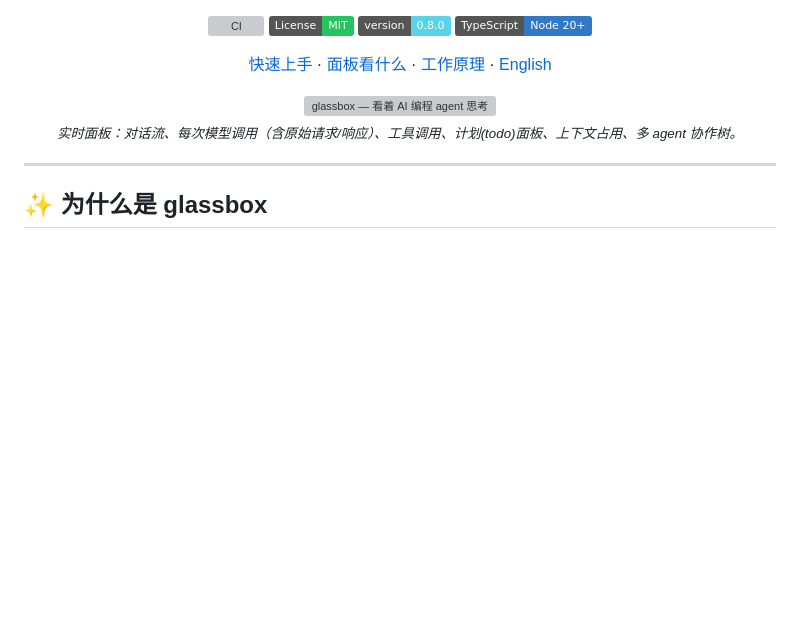
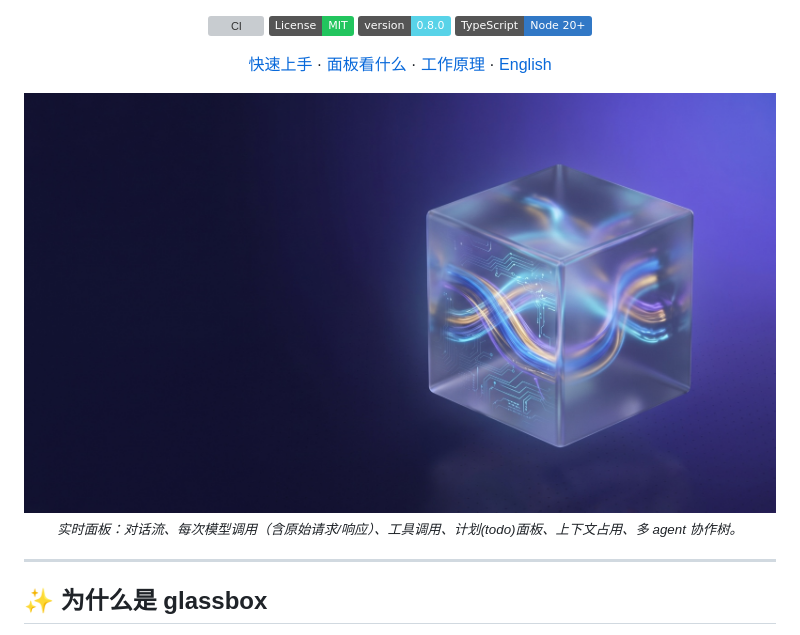
Before and after one commit to laniakeaoverflow/glassbox, a Markdown page: README.zh.md, the part around the change. Rendered like a GitHub page; pictures changed too: docs/hero.jpg (added); badges without logos; blank space fills up the shorter version; grey boxes are pictures that could not be loaded.

```diff
--- a/README.zh.md
+++ b/README.zh.md
@@ -18,7 +18,7 @@
 </div>
 
 <p align="center">
-  <img src="docs/hero.png" alt="glassbox — 看着 AI 编程 agent 思考" width="820">
+  <img src="docs/hero.jpg" alt="glassbox — 看着 AI 编程 agent 思考" width="820">
   <br><sub><i>实时面板：对话流、每次模型调用（含原始请求/响应）、工具调用、计划(todo)面板、上下文占用、多 agent 协作树。</i></sub>
 </p>
 
```
Also changed, not shown: README.md (+2 -2 lines).
